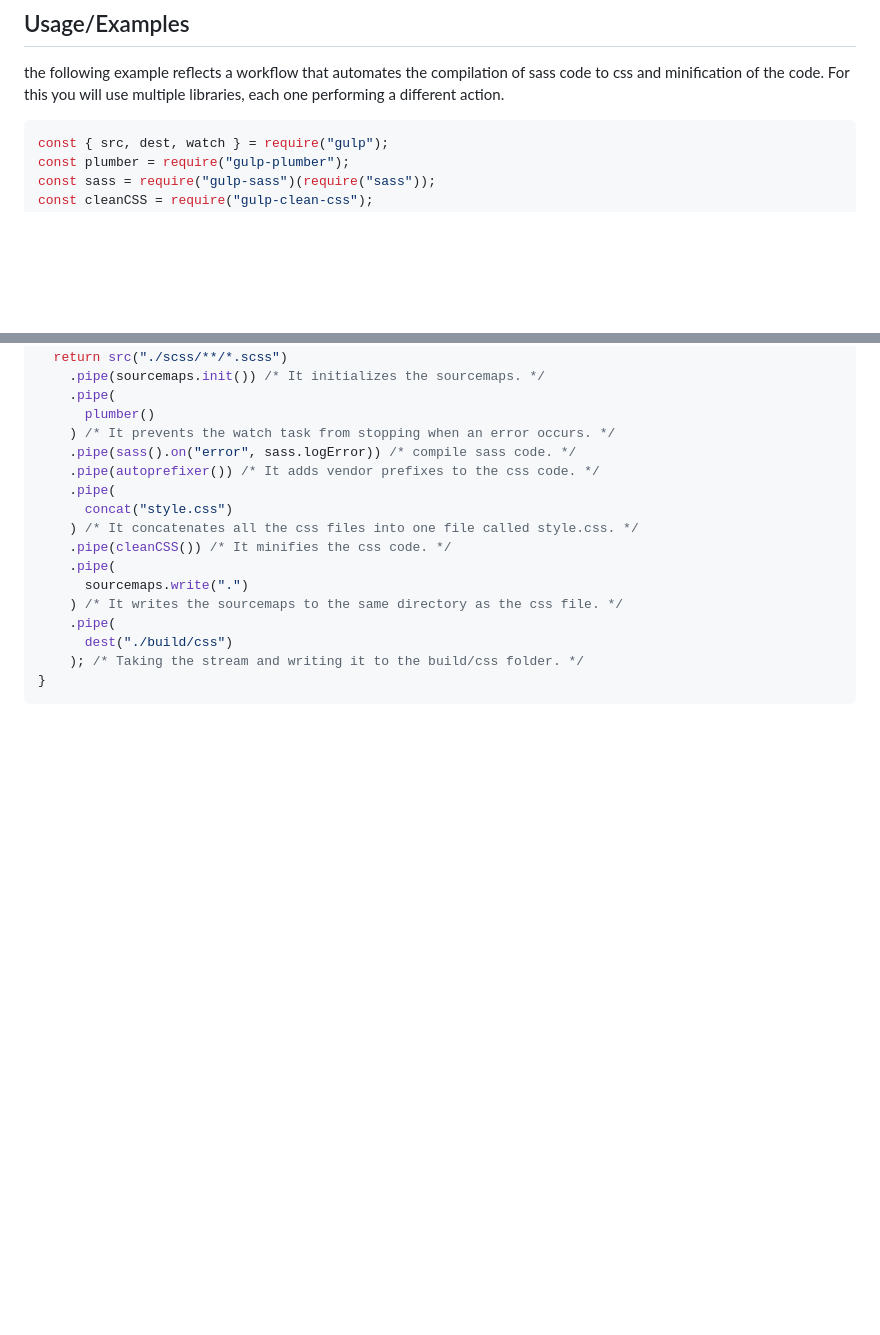
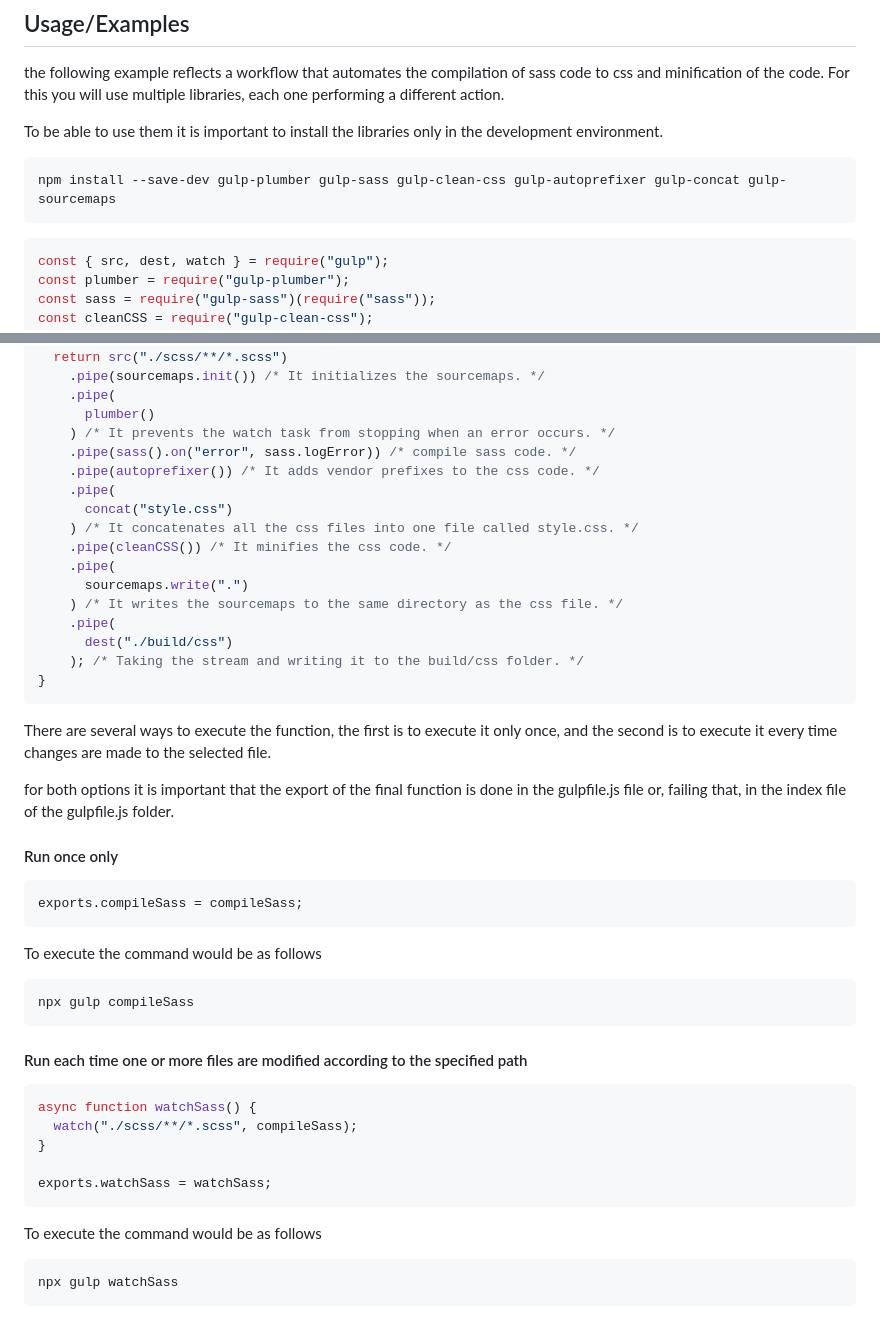
Before and after one commit to afuentes11/portfolio-devChallenges, a Markdown page: doc/gulp tutorial.md, 2 parts joined by grey strips. GitHub-like rendering; blank space fills up the shorter version.

Commit message:
MOD: gulp doc

````diff
--- a/doc/gulp tutorial.md
+++ b/doc/gulp tutorial.md
@@ -39,6 +39,12 @@ In order to make use of these libraries, gulp comes with a set of methods and fu
 
 the following example reflects a workflow that automates the compilation of sass code to css and minification of the code. For this you will use multiple libraries, each one performing a different action.
 
+To be able to use them it is important to install the libraries only in the development environment.
+
+```bash
+npm install --save-dev gulp-plumber gulp-sass gulp-clean-css gulp-autoprefixer gulp-concat gulp-sourcemaps
+```
+
 ```javascript
 const { src, dest, watch } = require("gulp");
 const plumber = require("gulp-plumber");
@@ -74,3 +80,35 @@ async function compileSass() {
     ); /* Taking the stream and writing it to the build/css folder. */
 }
 ```
+
+There are several ways to execute the function, the first is to execute it only once, and the second is to execute it every time changes are made to the selected file.
+
+for both options it is important that the export of the final function is done in the gulpfile.js file or, failing that, in the index file of the gulpfile.js folder.
+
+#### Run once only
+
+```javascript
+exports.compileSass = compileSass;
+```
+
+To execute the command would be as follows
+
+```bash
+npx gulp compileSass
+```
+
+#### Run each time one or more files are modified according to the specified path
+
+```javascript
+async function watchSass() {
+  watch("./scss/**/*.scss", compileSass);
+}
+
+exports.watchSass = watchSass;
+```
+
+To execute the command would be as follows
+
+```bash
+npx gulp watchSass
+```
````
